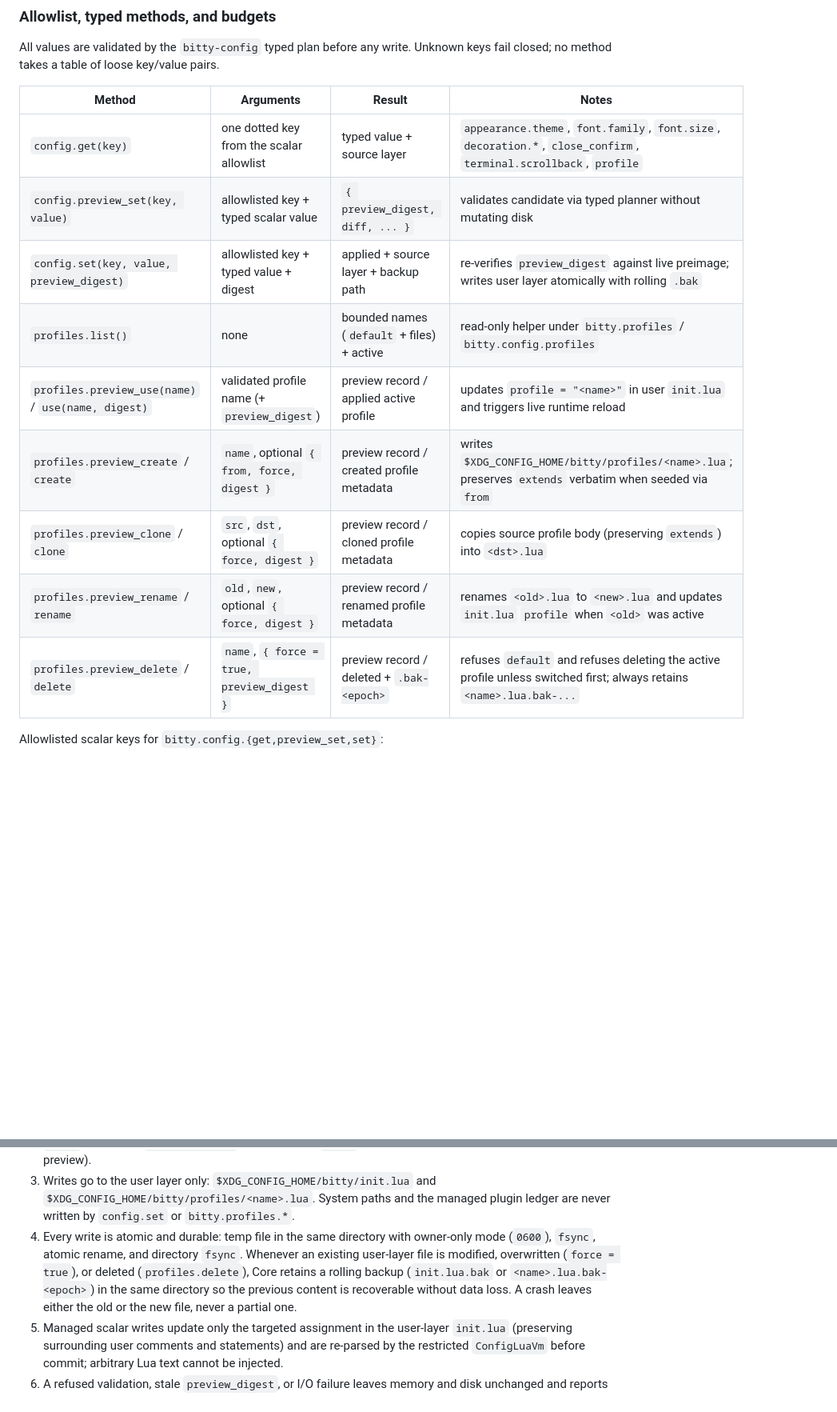
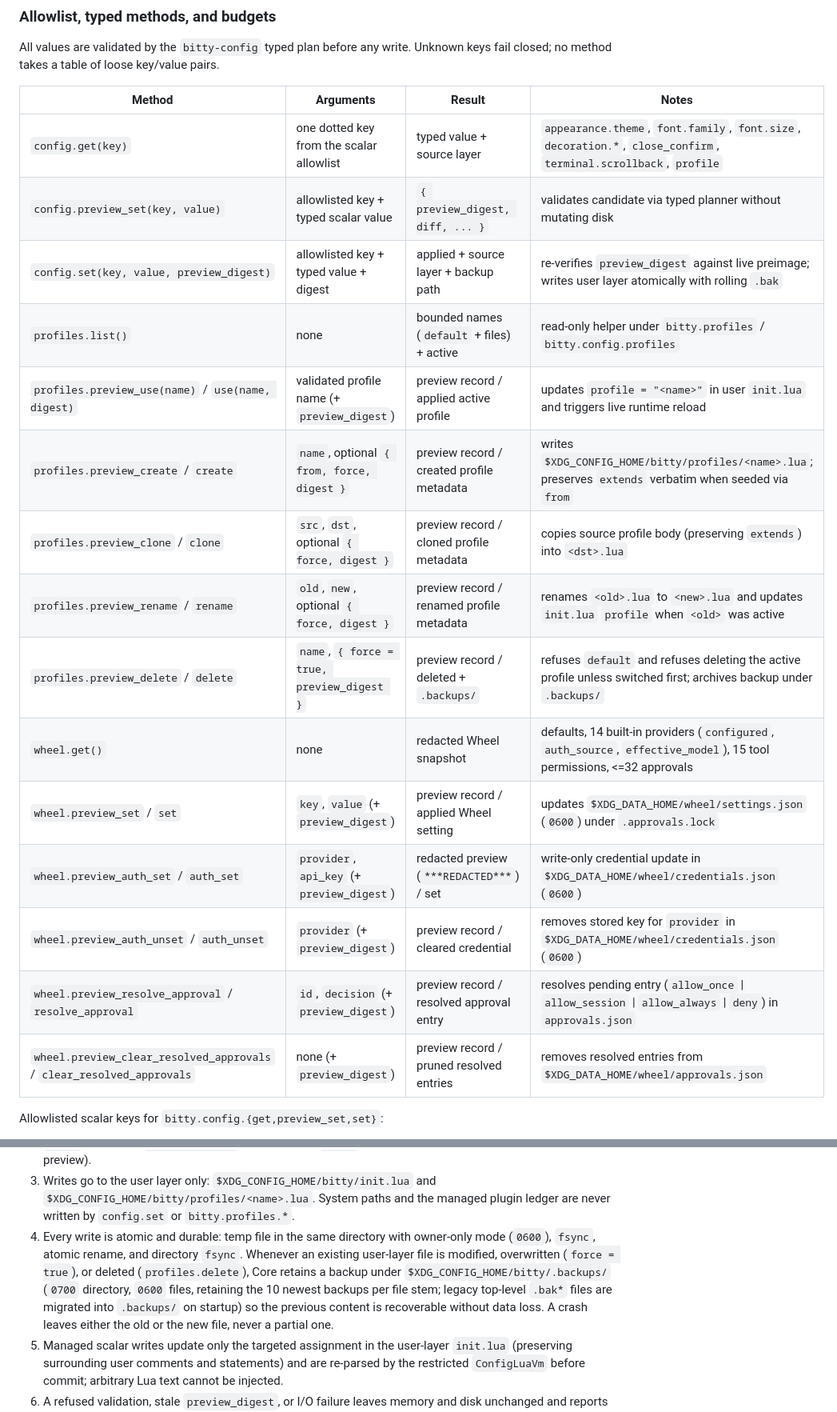
Before and after one commit to bitty-terminal/bitty-terminal-docs, a Markdown page: interfaces/configuration-dashboard-candidate.md, 2 parts joined by grey strips. Shown at 80% size. Drawn GitHub-style; blank space fills up the shorter version.

Commit message:
[CTX-0201] docs(interfaces): sync configuration-dashboard-candidate with Wheel tab, bitty.wheel bridge, and centralized .backups/ (#417)

```diff
--- a/interfaces/configuration-dashboard-candidate.md
+++ b/interfaces/configuration-dashboard-candidate.md
@@ -234,17 +235,23 @@ budgets, and atomic write rules.
 All values are validated by the `bitty-config` typed plan before any write.
 Unknown keys fail closed; no method takes a table of loose key/value pairs.
 
-| Method                                             | Arguments                                   | Result                                     | Notes                                                                                                                |
-| -------------------------------------------------- | ------------------------------------------- | ------------------------------------------ | -------------------------------------------------------------------------------------------------------------------- |
-| `config.get(key)`                                  | one dotted key from the scalar allowlist    | typed value + source layer                 | `appearance.theme`, `font.family`, `font.size`, `decoration.*`, `close_confirm`, `terminal.scrollback`, `profile`    |
-| `config.preview_set(key, value)`                   | allowlisted key + typed scalar value        | `{ preview_digest, diff, ... }`            | validates candidate via typed planner without mutating disk                                                          |
-| `config.set(key, value, preview_digest)`           | allowlisted key + typed value + digest      | applied + source layer + backup path       | re-verifies `preview_digest` against live preimage; writes user layer atomically with rolling `.bak`                 |
-| `profiles.list()`                                  | none                                        | bounded names (`default` + files) + active | read-only helper under `bitty.profiles` / `bitty.config.profiles`                                                    |
-| `profiles.preview_use(name)` / `use(name, digest)` | validated profile name (+ `preview_digest`) | preview record / applied active profile    | updates `profile = "<name>"` in user `init.lua` and triggers live runtime reload                                     |
-| `profiles.preview_create` / `create`               | `name`, optional `{ from, force, digest }`  | preview record / created profile metadata  | writes `$XDG_CONFIG_HOME/bitty/profiles/<name>.lua`; preserves `extends` verbatim when seeded via `from`             |
-| `profiles.preview_clone` / `clone`                 | `src`, `dst`, optional `{ force, digest }`  | preview record / cloned profile metadata   | copies source profile body (preserving `extends`) into `<dst>.lua`                                                   |
-| `profiles.preview_rename` / `rename`               | `old`, `new`, optional `{ force, digest }`  | preview record / renamed profile metadata  | renames `<old>.lua` to `<new>.lua` and updates `init.lua` `profile` when `<old>` was active                          |
-| `profiles.preview_delete` / `delete`               | `name`, `{ force = true, preview_digest }`  | preview record / deleted + `.bak-<epoch>`  | refuses `default` and refuses deleting the active profile unless switched first; always retains `<name>.lua.bak-...` |
+| Method                                                                | Arguments                                   | Result                                     | Notes                                                                                                                 |
+| --------------------------------------------------------------------- | ------------------------------------------- | ------------------------------------------ | --------------------------------------------------------------------------------------------------------------------- |
+| `config.get(key)`                                                     | one dotted key from the scalar allowlist    | typed value + source layer                 | `appearance.theme`, `font.family`, `font.size`, `decoration.*`, `close_confirm`, `terminal.scrollback`, `profile`     |
+| `config.preview_set(key, value)`                                      | allowlisted key + typed scalar value        | `{ preview_digest, diff, ... }`            | validates candidate via typed planner without mutating disk                                                           |
+| `config.set(key, value, preview_digest)`                              | allowlisted key + typed value + digest      | applied + source layer + backup path       | re-verifies `preview_digest` against live preimage; writes user layer atomically with rolling `.bak`                  |
+| `profiles.list()`                                                     | none                                        | bounded names (`default` + files) + active | read-only helper under `bitty.profiles` / `bitty.config.profiles`                                                     |
+| `profiles.preview_use(name)` / `use(name, digest)`                    | validated profile name (+ `preview_digest`) | preview record / applied active profile    | updates `profile = "<name>"` in user `init.lua` and triggers live runtime reload                                      |
+| `profiles.preview_create` / `create`                                  | `name`, optional `{ from, force, digest }`  | preview record / created profile metadata  | writes `$XDG_CONFIG_HOME/bitty/profiles/<name>.lua`; preserves `extends` verbatim when seeded via `from`              |
+| `profiles.preview_clone` / `clone`                                    | `src`, `dst`, optional `{ force, digest }`  | preview record / cloned profile metadata   | copies source profile body (preserving `extends`) into `<dst>.lua`                                                    |
+| `profiles.preview_rename` / `rename`                                  | `old`, `new`, optional `{ force, digest }`  | preview record / renamed profile metadata  | renames `<old>.lua` to `<new>.lua` and updates `init.lua` `profile` when `<old>` was active                           |
+| `profiles.preview_delete` / `delete`                                  | `name`, `{ force = true, preview_digest }`  | preview record / deleted + `.backups/`     | refuses `default` and refuses deleting the active profile unless switched first; archives backup under `.backups/`    |
+| `wheel.get()`                                                         | none                                        | redacted Wheel snapshot                    | defaults, 14 built-in providers (`configured`, `auth_source`, `effective_model`), 15 tool permissions, <=32 approvals |
+| `wheel.preview_set` / `set`                                           | `key`, `value` (+ `preview_digest`)         | preview record / applied Wheel setting     | updates `$XDG_DATA_HOME/wheel/settings.json` (`0600`) under `.approvals.lock`                                         |
+| `wheel.preview_auth_set` / `auth_set`                                 | `provider`, `api_key` (+ `preview_digest`)  | redacted preview (`***REDACTED***`) / set  | write-only credential update in `$XDG_DATA_HOME/wheel/credentials.json` (`0600`)                                      |
+| `wheel.preview_auth_unset` / `auth_unset`                             | `provider` (+ `preview_digest`)             | preview record / cleared credential        | removes stored key for `provider` in `$XDG_DATA_HOME/wheel/credentials.json` (`0600`)                                 |
+| `wheel.preview_resolve_approval` / `resolve_approval`                 | `id`, `decision` (+ `preview_digest`)       | preview record / resolved approval entry   | resolves pending entry (`allow_once` \| `allow_session` \| `allow_always` \| `deny`) in `approvals.json`              |
+| `wheel.preview_clear_resolved_approvals` / `clear_resolved_approvals` | none (+ `preview_digest`)                   | preview record / pruned resolved entries   | removes resolved entries from `$XDG_DATA_HOME/wheel/approvals.json`                                                   |
 
 Allowlisted scalar keys for `bitty.config.{get,preview_set,set}`:
 
@@ -273,10 +280,12 @@ closed with a typed error; nothing is clamped silently.
 4. Every write is atomic and durable: temp file in the same directory with
    owner-only mode (`0600`), `fsync`, atomic rename, and directory `fsync`.
    Whenever an existing user-layer file is modified, overwritten (`force =
-true`), or deleted (`profiles.delete`), Core retains a rolling backup
-   (`init.lua.bak` or `<name>.lua.bak-<epoch>`) in the same directory so the
-   previous content is recoverable without data loss. A crash leaves either the
-   old or the new file, never a partial one.
+true`), or deleted (`profiles.delete`), Core retains a backup under
+   `$XDG_CONFIG_HOME/bitty/.backups/` (`0700` directory, `0600` files, retaining
+   the 10 newest backups per file stem; legacy top-level `.bak*` files are
+   migrated into `.backups/` on startup) so the previous content is recoverable
+   without data loss. A crash leaves either the old or the new file, never a
+   partial one.
 5. Managed scalar writes update only the targeted assignment in the user-layer
    `init.lua` (preserving surrounding user comments and statements) and are
    re-parsed by the restricted `ConfigLuaVm` before commit; arbitrary Lua text
```
Also changed, not shown: other parts of interfaces/configuration-dashboard-candidate.md (+11 -10 lines).
